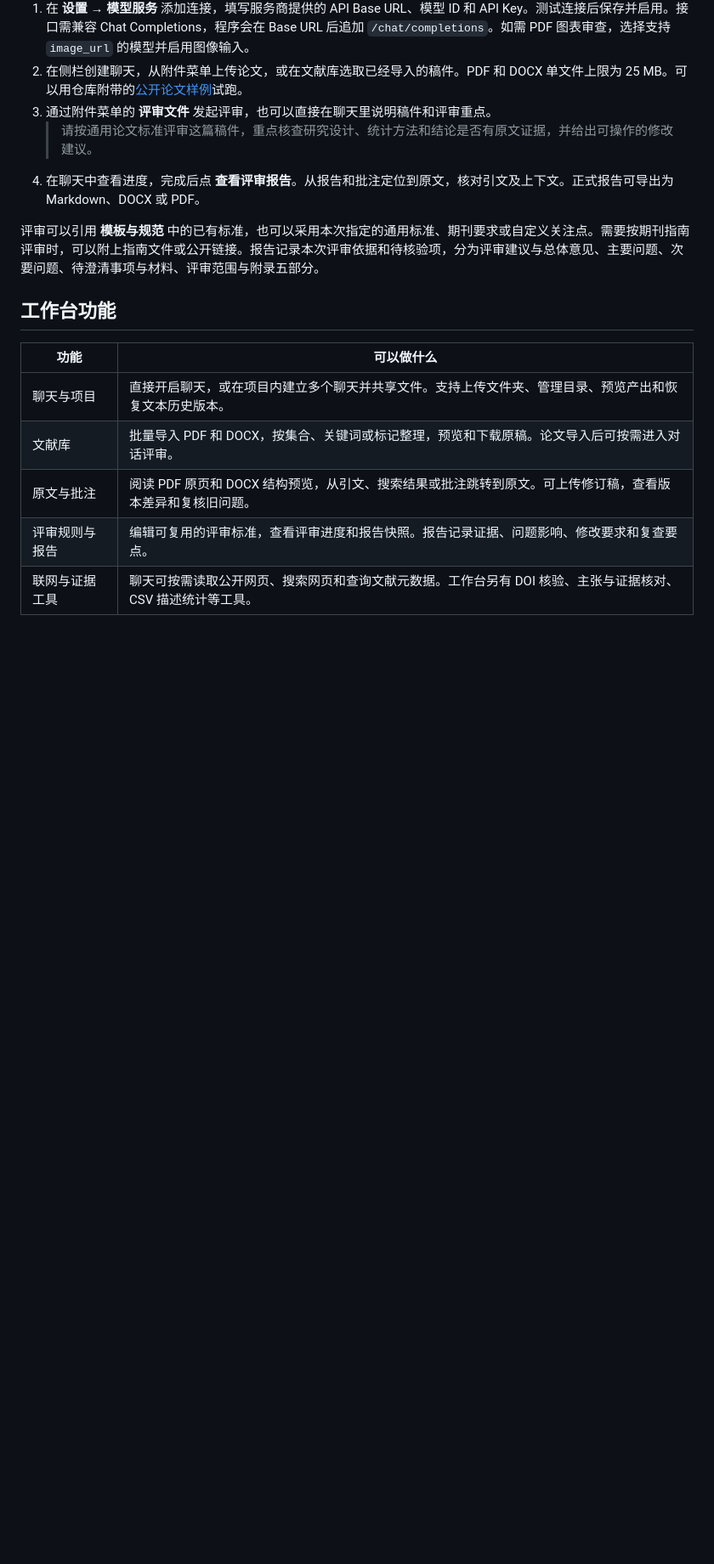
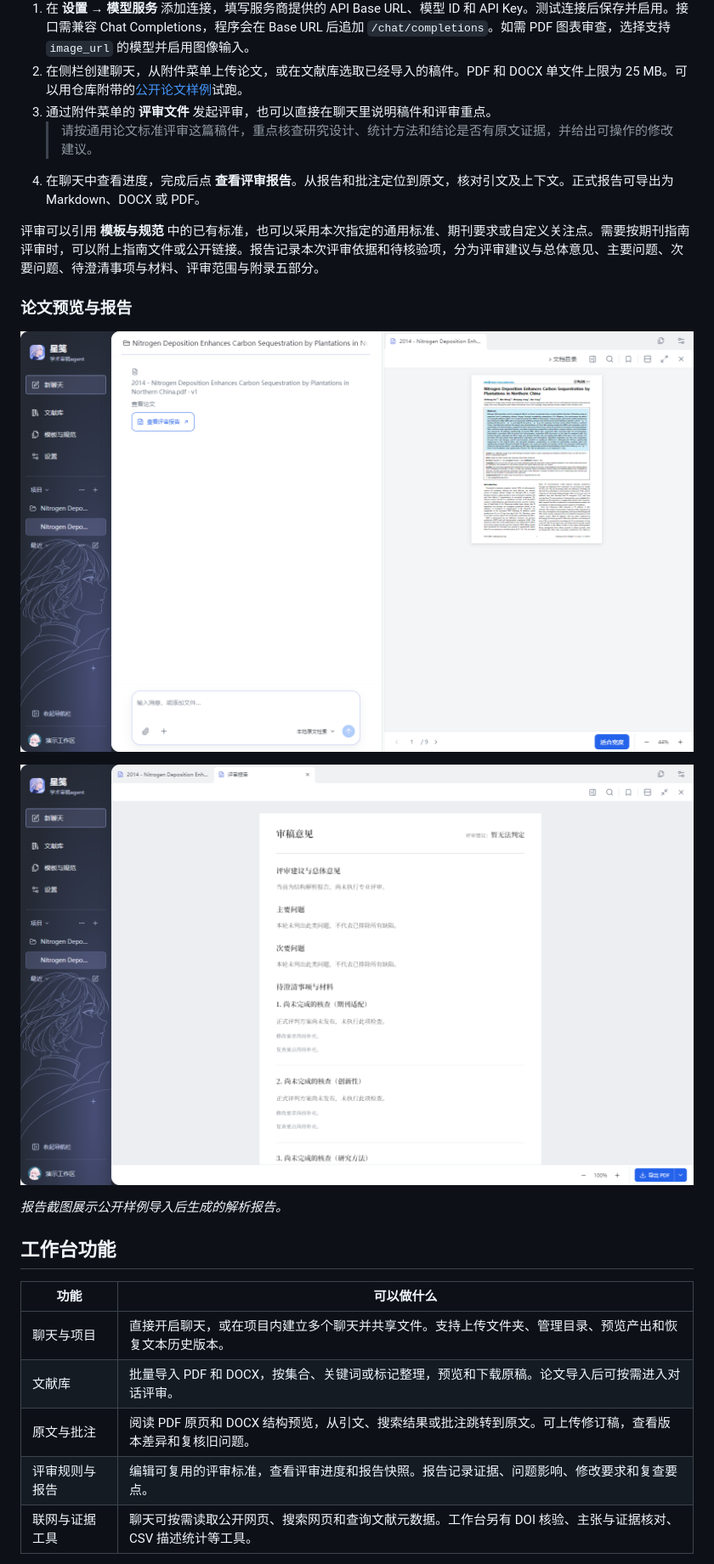
Before and after one commit to xzj828/paper-audit-copilot, a Markdown page: README.md, the part around one of its changes. Shown at 85% size. Drawn GitHub-style; pictures changed too: docs/screenshots/readme/paper-preview.png (added), docs/screenshots/readme/structure-report.png (added); blank space fills up the shorter version.

Commit message:
docs: show the current workspace in the README

```diff
--- a/README.md
+++ b/README.md
@@ -29,6 +29,14 @@ npm run dev
 4. 在聊天中查看进度，完成后点 **查看评审报告**。从报告和批注定位到原文，核对引文及上下文。正式报告可导出为 Markdown、DOCX 或 PDF。
 
 评审可以引用 **模板与规范** 中的已有标准，也可以采用本次指定的通用标准、期刊要求或自定义关注点。需要按期刊指南评审时，可以附上指南文件或公开链接。报告记录本次评审依据和待核验项，分为评审建议与总体意见、主要问题、次要问题、待澄清事项与材料、评审范围与附录五部分。
+
+### 论文预览与报告
+
+![在对话旁查看公开样例论文的 PDF 原页](docs/screenshots/readme/paper-preview.png)
+
+![公开样例的解析报告与导出按钮](docs/screenshots/readme/structure-report.png)
+
+*报告截图展示公开样例导入后生成的解析报告。*
 
 ## 工作台功能
 
```
Also changed, not shown: other parts of README.md (+1 -1 lines), docs/screenshots/readme/library.png (added).
